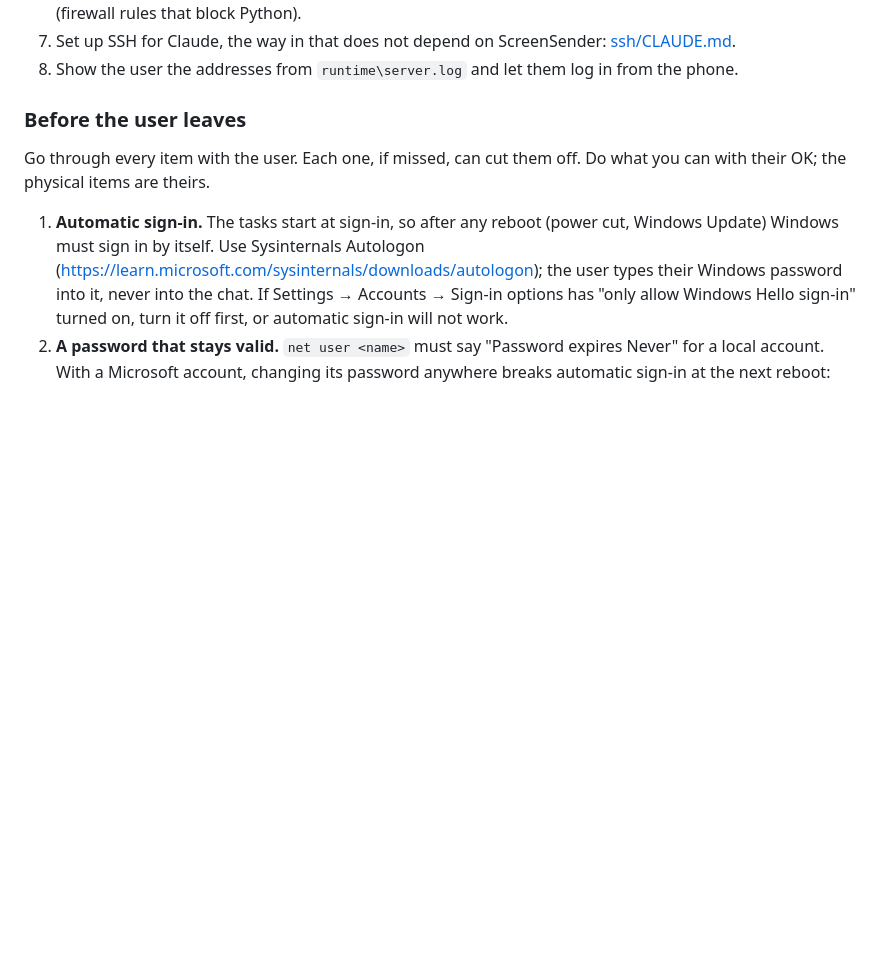
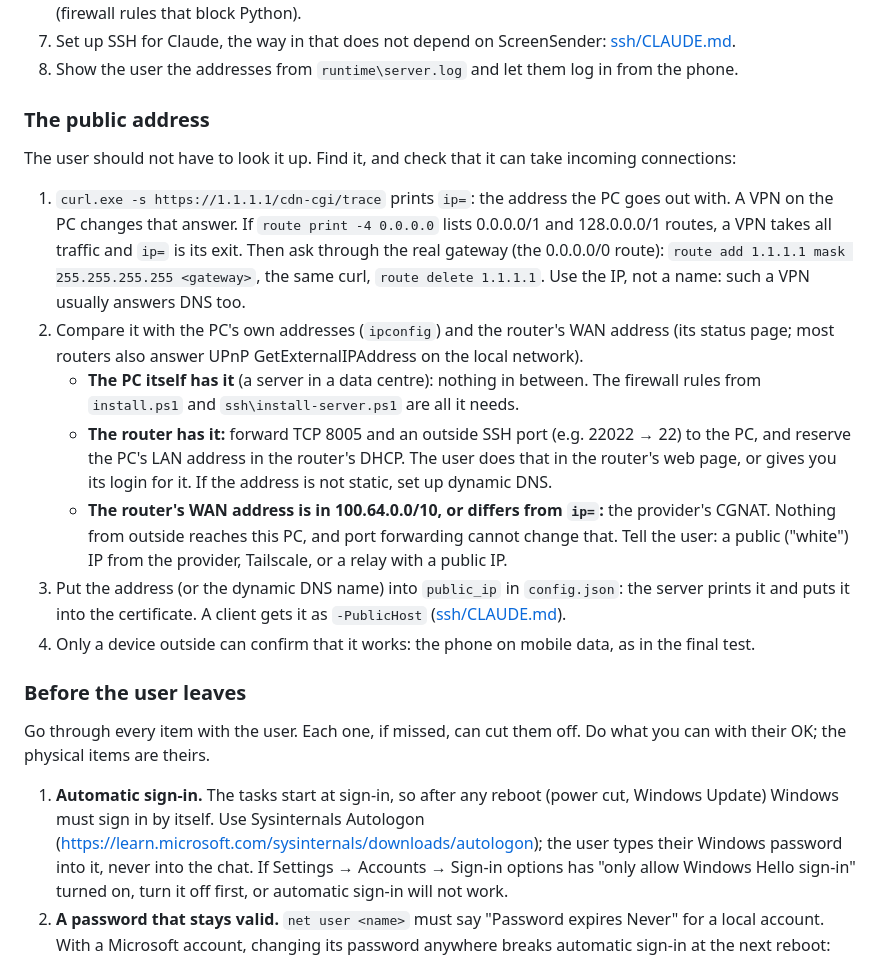
Before and after one commit to parhipov/ScreenSender, a Markdown page: CLAUDE.md, the part around the change. Rendered like a GitHub page; blank space fills up the shorter version.

Commit message:
CLAUDE.md: find the public address and tell a reachable one from CGNAT
Claude finds the address itself instead of asking the user, sees through a VPN
that takes all traffic (and its DNS), compares it with the router's WAN
address, and says plainly when the provider's CGNAT makes port forwarding
useless.

Co-Authored-By: Claude Opus 5.5 <noreply@anthropic.com>

```diff
--- a/CLAUDE.md
+++ b/CLAUDE.md
@@ -58,6 +58,29 @@ Do this while the user is at the PC, in an elevated PowerShell.
    WARNING it prints (firewall rules that block Python).
 7. Set up SSH for Claude, the way in that does not depend on ScreenSender: [ssh/CLAUDE.md](ssh/CLAUDE.md).
 8. Show the user the addresses from `runtime\server.log` and let them log in from the phone.
+
+### The public address
+
+The user should not have to look it up. Find it, and check that it can take incoming connections:
+
+1. `curl.exe -s https://1.1.1.1/cdn-cgi/trace` prints `ip=`: the address the PC goes out with.
+   A VPN on the PC changes that answer. If `route print -4 0.0.0.0` lists 0.0.0.0/1 and
+   128.0.0.0/1 routes, a VPN takes all traffic and `ip=` is its exit. Then ask through the real
+   gateway (the 0.0.0.0/0 route): `route add 1.1.1.1 mask 255.255.255.255 <gateway>`, the same
+   curl, `route delete 1.1.1.1`. Use the IP, not a name: such a VPN usually answers DNS too.
+2. Compare it with the PC's own addresses (`ipconfig`) and the router's WAN address (its status
+   page; most routers also answer UPnP GetExternalIPAddress on the local network).
+   - **The PC itself has it** (a server in a data centre): nothing in between. The firewall rules
+     from `install.ps1` and `ssh\install-server.ps1` are all it needs.
+   - **The router has it:** forward TCP 8005 and an outside SSH port (e.g. 22022 → 22) to the PC,
+     and reserve the PC's LAN address in the router's DHCP. The user does that in the router's
+     web page, or gives you its login for it. If the address is not static, set up dynamic DNS.
+   - **The router's WAN address is in 100.64.0.0/10, or differs from `ip=`:** the provider's
+     CGNAT. Nothing from outside reaches this PC, and port forwarding cannot change that. Tell
+     the user: a public ("white") IP from the provider, Tailscale, or a relay with a public IP.
+3. Put the address (or the dynamic DNS name) into `public_ip` in `config.json`: the server prints
+   it and puts it into the certificate. A client gets it as `-PublicHost` ([ssh/CLAUDE.md](ssh/CLAUDE.md)).
+4. Only a device outside can confirm that it works: the phone on mobile data, as in the final test.
 
 ### Before the user leaves
 
```
Also changed, not shown: ssh/CLAUDE.md (+4 -2 lines).
